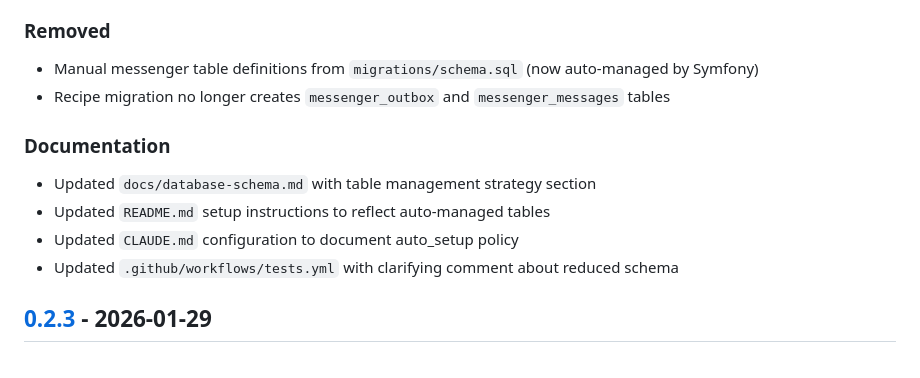
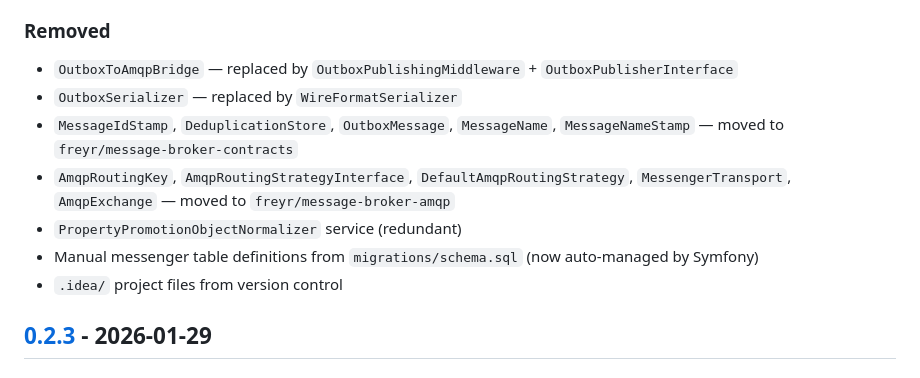
Before and after one commit to freyr/message-broker, a Markdown page: CHANGELOG.md, the part around one of its changes. Rendered like a GitHub page.

```diff
--- a/CHANGELOG.md
+++ b/CHANGELOG.md
@@ -18,15 +72,13 @@ and this project adheres to [Semantic Versioning](https://semver.org/spec/v2.0.0
 
 ### Removed
 
+- `OutboxToAmqpBridge` — replaced by `OutboxPublishingMiddleware` + `OutboxPublisherInterface`
+- `OutboxSerializer` — replaced by `WireFormatSerializer`
+- `MessageIdStamp`, `DeduplicationStore`, `OutboxMessage`, `MessageName`, `MessageNameStamp` — moved to `freyr/message-broker-contracts`
+- `AmqpRoutingKey`, `AmqpRoutingStrategyInterface`, `DefaultAmqpRoutingStrategy`, `MessengerTransport`, `AmqpExchange` — moved to `freyr/message-broker-amqp`
+- `PropertyPromotionObjectNormalizer` service (redundant)
 - Manual messenger table definitions from `migrations/schema.sql` (now auto-managed by Symfony)
-- Recipe migration no longer creates `messenger_outbox` and `messenger_messages` tables
-
-### Documentation
-
-- Updated `docs/database-schema.md` with table management strategy section
-- Updated `README.md` setup instructions to reflect auto-managed tables
-- Updated `CLAUDE.md` configuration to document auto_setup policy
-- Updated `.github/workflows/tests.yml` with clarifying comment about reduced schema
+- `.idea/` project files from version control
 
 ## [0.2.3] - 2026-01-29
 
```
Also changed, not shown: other parts of CHANGELOG.md (+63 -8 lines).
